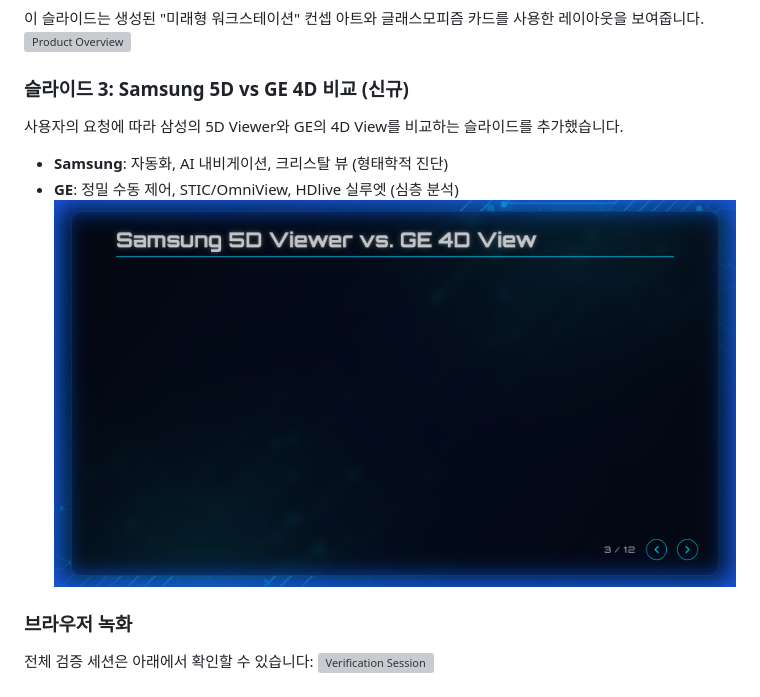
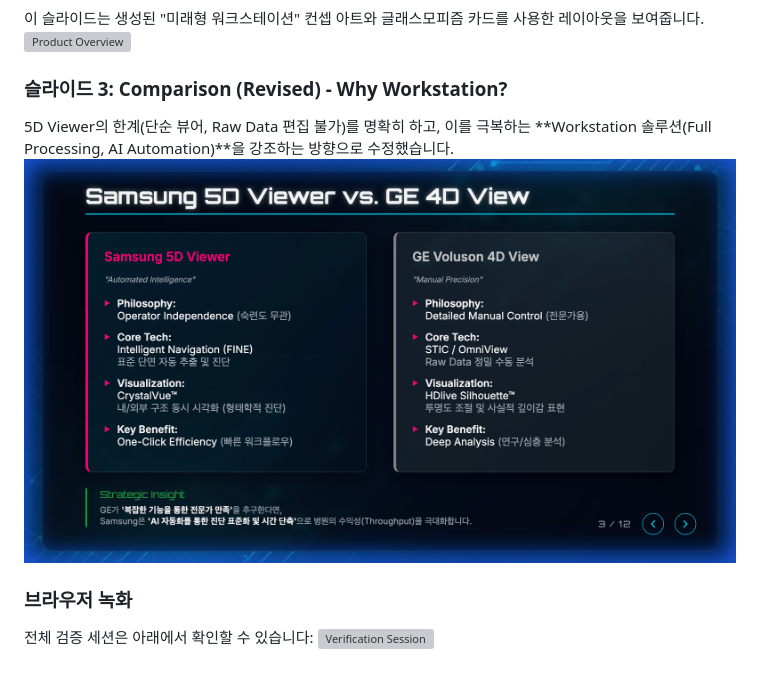
Before and after one commit to redspy/workstation_strategy, a Markdown page: WALKTHROUGH_KR.md, the part around the change. Drawn GitHub-style; pictures changed too: images/slide_3_revised.png (added); grey boxes are pictures that could not be loaded.

```diff
--- a/WALKTHROUGH_KR.md
+++ b/WALKTHROUGH_KR.md
@@ -20,11 +20,9 @@
 이 슬라이드는 생성된 "미래형 워크스테이션" 컨셉 아트와 글래스모피즘 카드를 사용한 레이아웃을 보여줍니다.
 ![Product Overview](images/slide_2.png)
 
-### 슬라이드 3: Samsung 5D vs GE 4D 비교 (신규)
-사용자의 요청에 따라 삼성의 5D Viewer와 GE의 4D View를 비교하는 슬라이드를 추가했습니다.
-- **Samsung**: 자동화, AI 내비게이션, 크리스탈 뷰 (형태학적 진단)
-- **GE**: 정밀 수동 제어, STIC/OmniView, HDlive 실루엣 (심층 분석)
-![Comparison Slide](images/slide_3_comparison.png)
+### 슬라이드 3: Comparison (Revised) - Why Workstation?
+5D Viewer의 한계(단순 뷰어, Raw Data 편집 불가)를 명확히 하고, 이를 극복하는 **Workstation 솔루션(Full Processing, AI Automation)**을 강조하는 방향으로 수정했습니다.
+![Revised Comparison Slide](images/slide_3_revised.png)
 
 ### 브라우저 녹화
 전체 검증 세션은 아래에서 확인할 수 있습니다:
```
Also changed, not shown: IMPLEMENTATION_PLAN_KR.md (+6 -3 lines), TASK_KR.md (+4 -2 lines).
